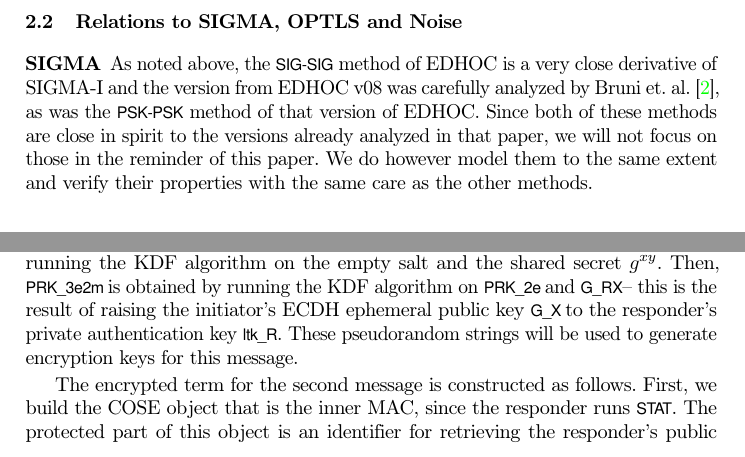
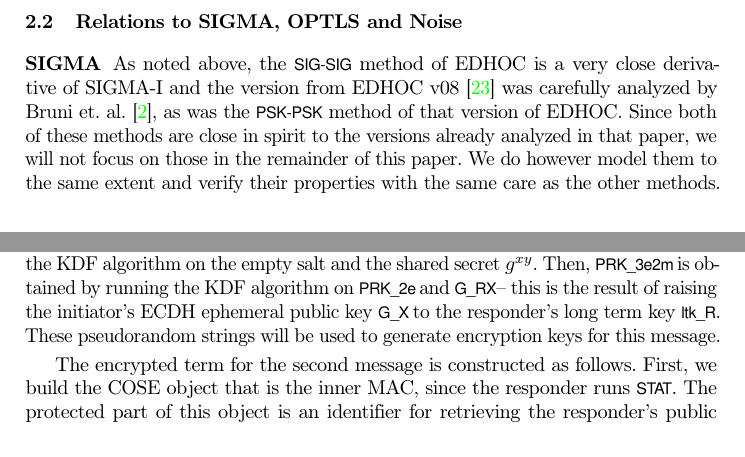
Before and after one commit to hoheinzollern/EDHOC-Verification, a LaTeX paper (models/edhoc/draftedhoc-20200301/report/main.tex, which reads models/edhoc/draftedhoc-20200301/report/edhocProtocol.tex): two parts of pages 4 and 9 of 33, joined at a grey line, cut so that both start at the same text. Compiled offline with pdfLaTeX.

Commit message:
[fix] comments from Goran

```diff
--- a/models/edhoc/draftedhoc-20200301/report/edhocProtocol.tex
+++ b/models/edhoc/draftedhoc-20200301/report/edhocProtocol.tex
@@ -22,8 +22,12 @@ The \mSig-based methods of \mEdhoc{} {are derived from} \mSigmaI, a variant of t
 \subsection{Relations to \mSigma, \mOptls{} and \mNoise{}}
 \subsubsection{\mSigma{}}
 As noted above, the \mSigSig{} method of \mEdhoc{} is a very close
-derivative of \mSigmaI{} and the version from \mEdhoc{} v08 was carefully analyzed by
-Bruni~et.~al.~\cite{DBLP:conf/secsr/BruniJPS18}, as was the \mPskPsk{} method of that version of \mEdhoc{}. Since both of these methods are close in spirit to the versions already analyzed in that paper, we will not focus on those in the reminder of this paper. We do however model them to the same extent and
+derivative of \mSigmaI{} and the version from \mEdhoc{}
+v08~\cite{selander-ace-cose-ecdhe-08} was carefully analyzed by
+Bruni~et.~al.~\cite{DBLP:conf/secsr/BruniJPS18}, as was the \mPskPsk{} method of
+that version of \mEdhoc{}. Since both of these methods are close in spirit to
+the versions already analyzed in that paper, we will not focus on those in the
+remainder of this paper. We do however model them to the same extent and
 verify their properties with the same care as the other methods.
 
 \subsubsection{\mOptls{}}
@@ -193,7 +197,12 @@ The responder, upon receipt, verifies the cipher suites, passes any \mADone to t
 \subsubsection{\mSigStat}
 The initiator runs a \mSigma-based method, with signatures, while the responder operates with a static Diffie-Hellman key and MACs. Both the initiator and the responder generate ephemeral secrets $x$ and $y$, and also have their respective long term public-private authentication keypairs. The public authentication keys have identifiers for retrieval as well.
 
-The responder generates an ephemeral secret $y$, and an identifier \mCr. Then, it generates the pseudorandom strings. \mPRKtwo is obtained, as mentioned earlier, by running the KDF algorithm on the empty salt and the shared secret $g^{xy}$. Then, \mPRKthree is obtained by running the KDF algorithm on \mPRKtwo and \mGrx -- this is the result of raising the initiator's ECDH ephemeral public key \mGx to the responder's private authentication key \mLtkr. These pseudorandom strings will be used to generate encryption keys for this message.
+The responder generates an ephemeral secret $y$, and an identifier \mCr. Then,
+it generates the pseudorandom strings. \mPRKtwo is obtained, as mentioned
+earlier, by running the KDF algorithm on the empty salt and the shared secret
+$g^{xy}$. Then, \mPRKthree is obtained by running the KDF algorithm on \mPRKtwo
+and \mGrx -- this is the result of raising the initiator's ECDH ephemeral public
+key \mGx to the responder's long term key \mLtkr. These pseudorandom strings will be used to generate encryption keys for this message.
 
 The encrypted term for the second message is constructed as follows. First, we build the \mCose{} object that is the inner MAC, since the responder runs \mStat. The protected part of this object is an identifier for retrieving the responder's public authentication key, namely \mIdcredr~\footnote{The \mIdcredr parameter may be used by the initiator to look up the responder's static public key. While there need not be a unique correspondence between \mIdcredr and the actual \mCredr used by the responder, the initiator should be able to go through the list of matches to look up and obtain the ``correct'' \mCredr. Similarly for the responder with \mIdcredi and \mCredi. However, in our modelling, we choose to model the map from \mIdcredr to \mCredr (and that from \mIdcredi to \mCredi) as unique.}. The externally supplied data is the transaction hash \mTHtwo (obtained by hashing the first message and \mGy),  the responder's public authentication key \mCredr, and (optional) auxiliary data \mADtwo. The plaintext is empty. The key used for the encryption \mKtwom is the output of the KDF on being fed as input the pseudorandom string \mPRKthree and \mTHtwo. The resulting encrypted object is now referred to as the ciphertext \mMactwo.
 
```
Also changed, not shown: models/edhoc/draftedhoc-20200301/report/edhocProtocol.tex (2 more changed lines).
